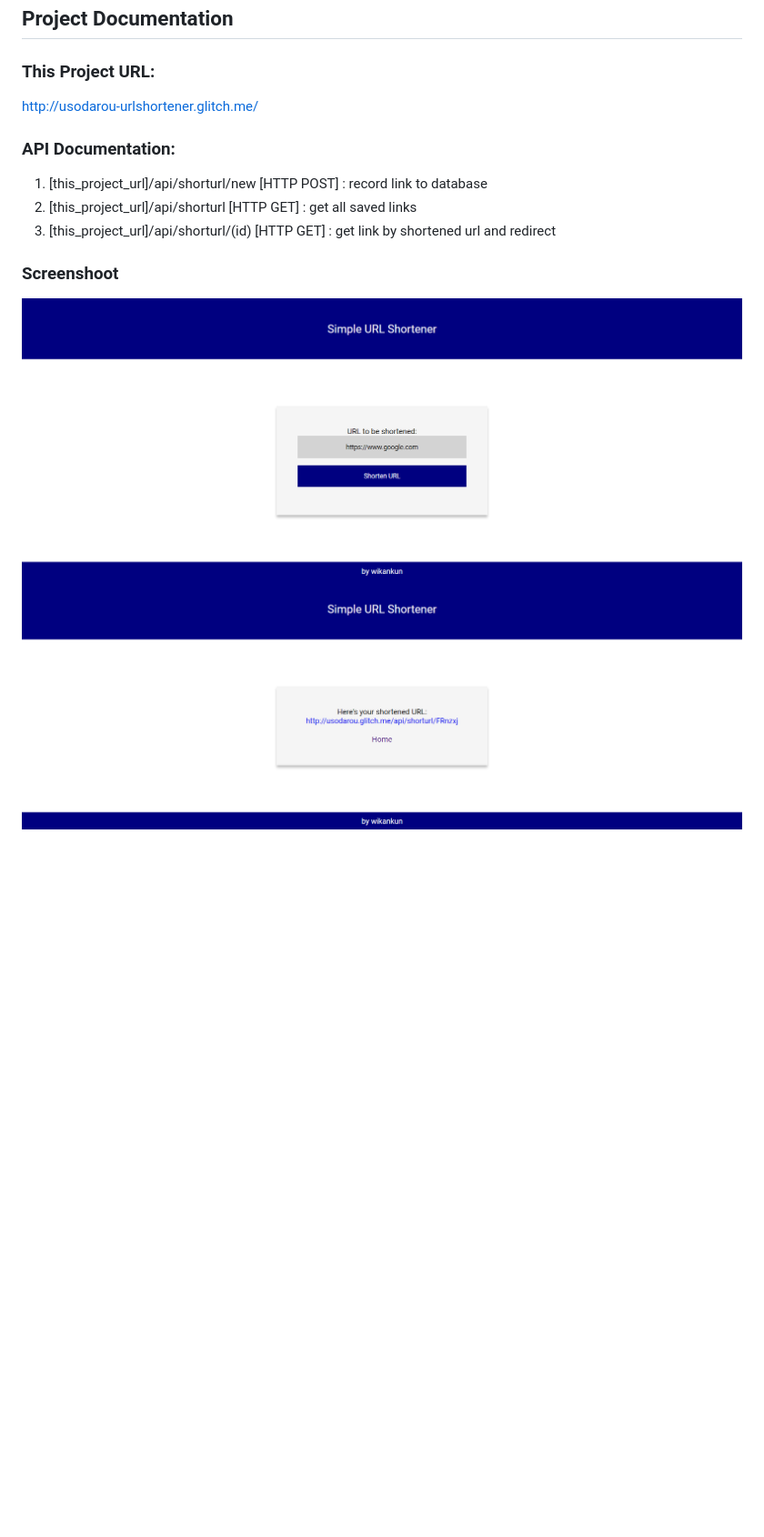
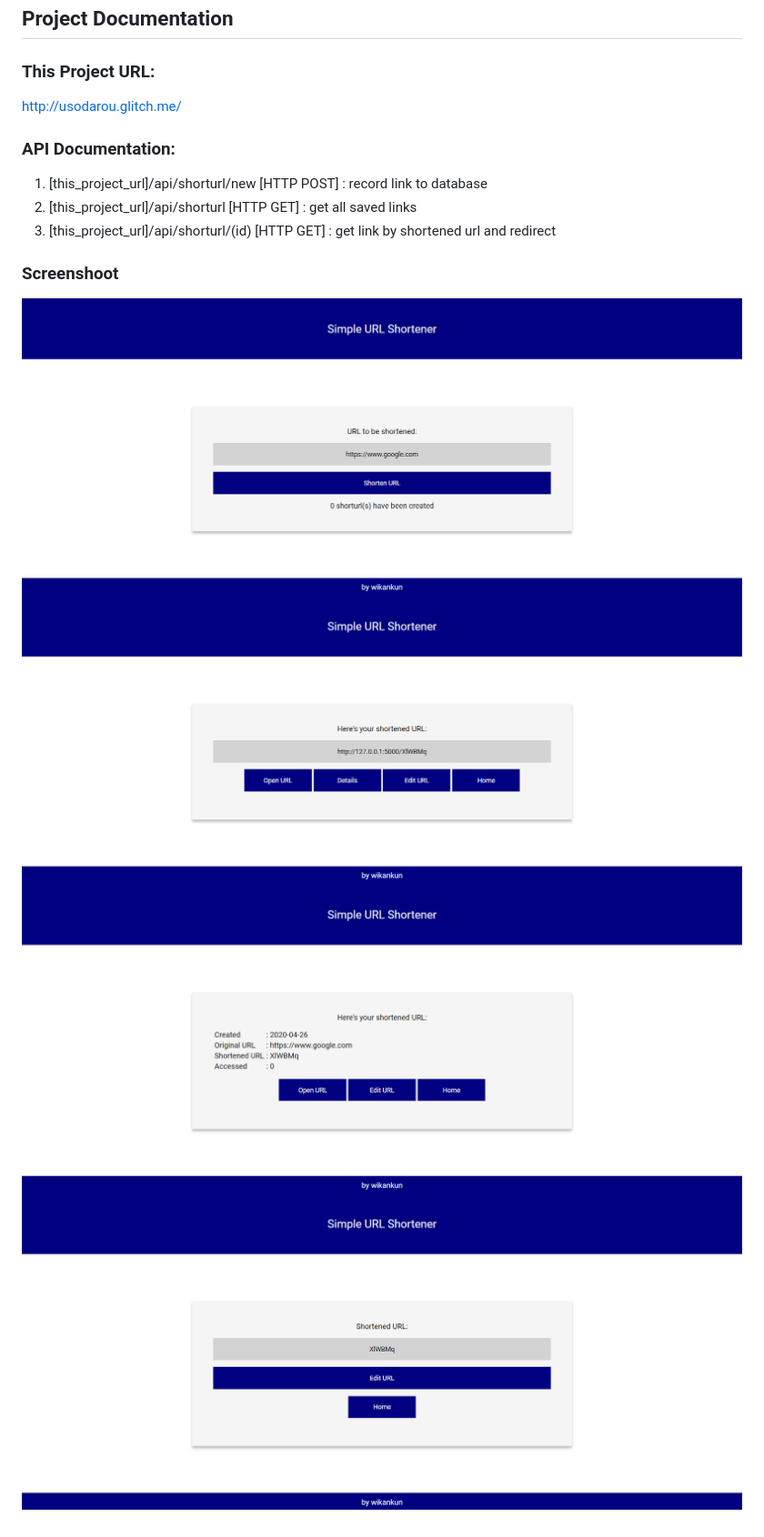
Before and after one commit to wikankun/usodarou-urlshortener, a Markdown page: README.md, the part around the change. Shown: that part at 91% size. GitHub-like rendering; pictures changed too: static/img/detailpage.png (added), static/img/editpage.png (added), static/img/homepage.png; blank space fills up the shorter version.

```diff
--- a/README.md
+++ b/README.md
@@ -5,7 +5,7 @@
 
 ### This Project URL:
 
-http://usodarou-urlshortener.glitch.me/
+http://usodarou.glitch.me/
 
 ### API Documentation:
 
@@ -17,3 +17,5 @@ http://usodarou-urlshortener.glitch.me/
 
 ![Home Page](/static/img/homepage.png)
 ![Success Page](/static/img/successpage.png)
+![Success Page](/static/img/detailpage.png)
+![Success Page](/static/img/editpage.png)
```
